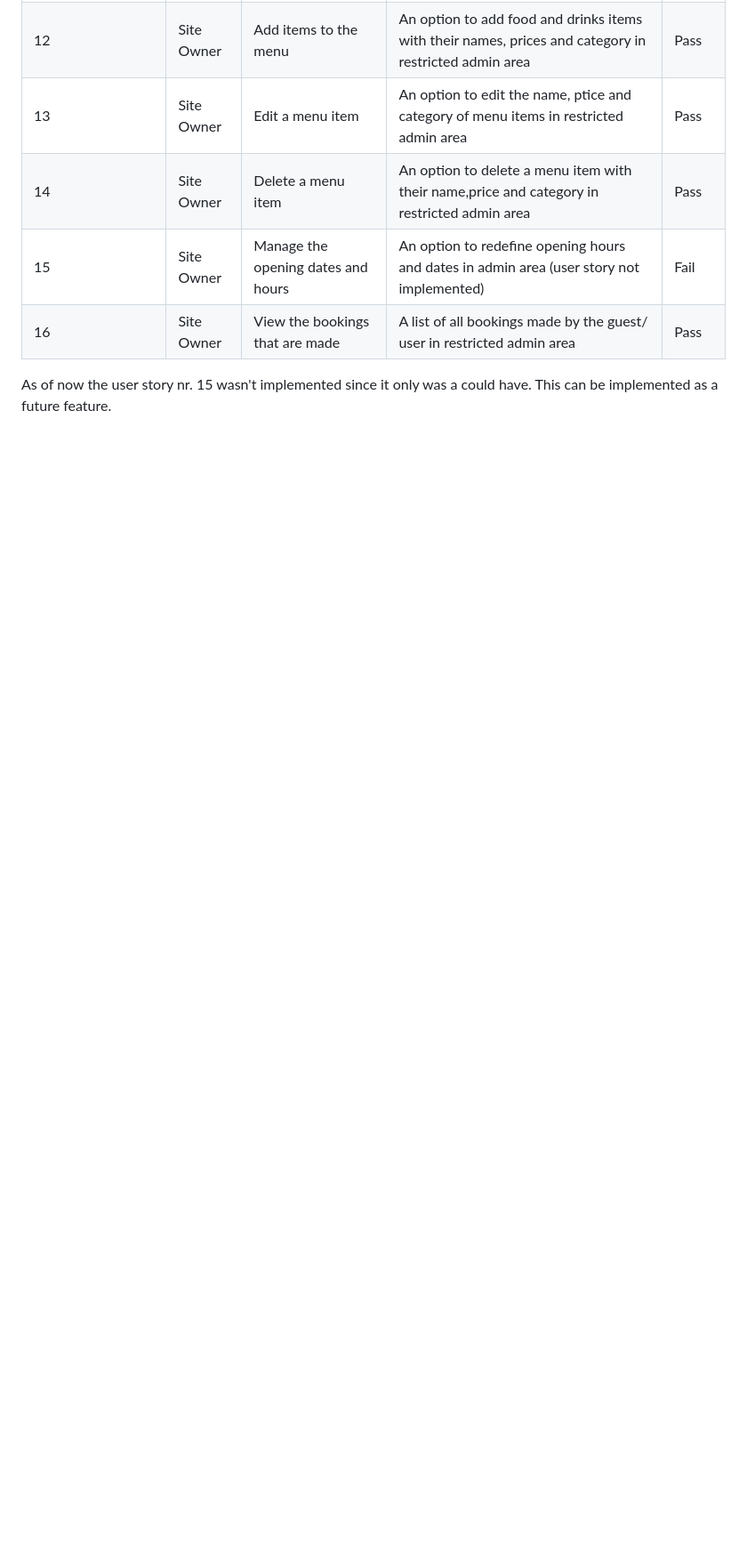
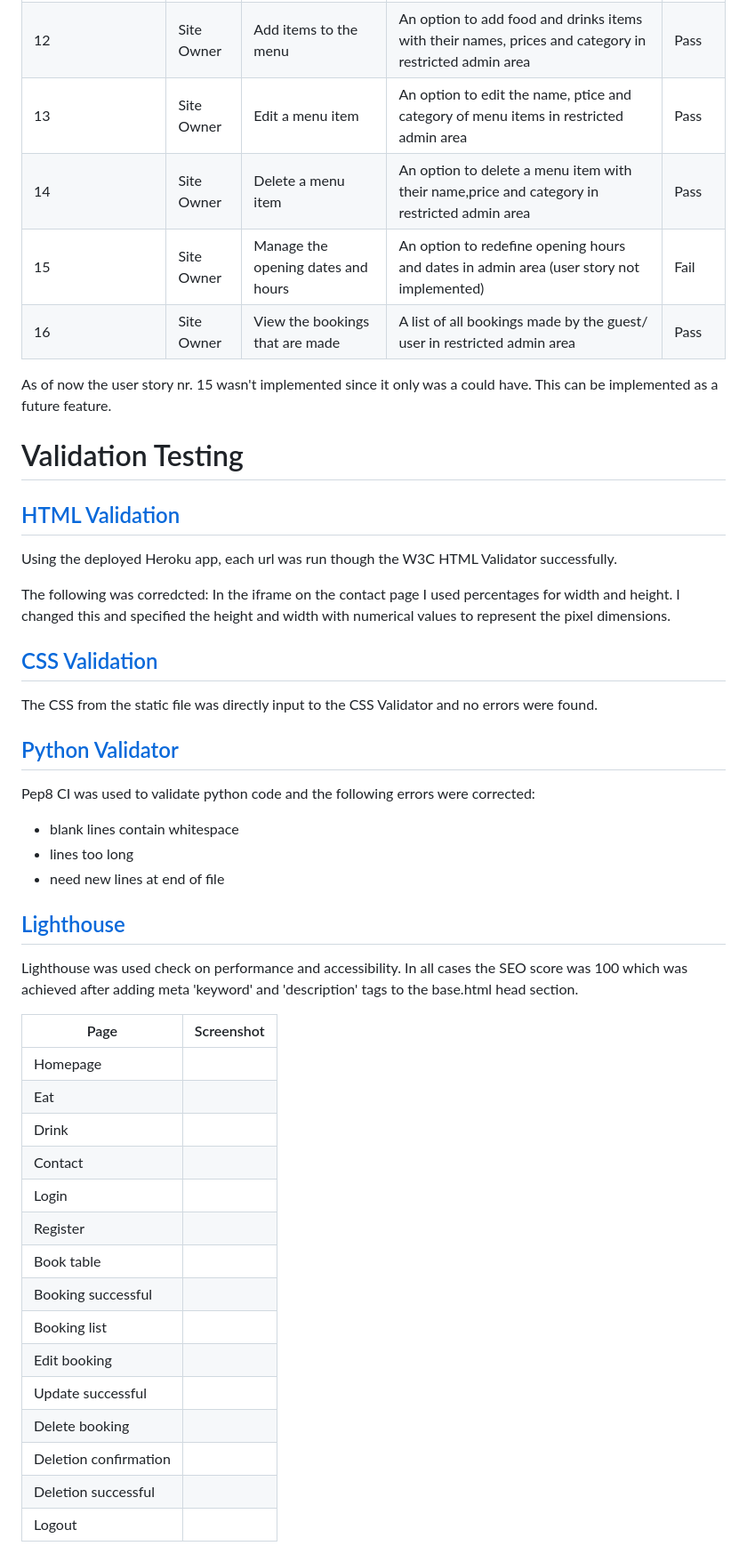
Before and after one commit to Maximiliane-K/ristorante-amore, a Markdown page: TESTING.md, the part around the change. Shown: that part at 89% size. Rendered like a GitHub page; blank space fills up the shorter version.

Commit message:
Add Validation testing to TESTING.MD

```diff
--- a/TESTING.md
+++ b/TESTING.md
@@ -34,3 +34,45 @@ To ensure the user stories were implemented properly and operate accordingly the
 | 16 | Site Owner | View the bookings that are made             | A list of all bookings made by the guest/ user     in restricted admin area                              | Pass |
 
 As of now the user story nr. 15 wasn't implemented since it only was a could have. This can be implemented as a future feature.
+
+# Validation Testing
+
+## [HTML Validation](https://validator.w3.org/nu/)
+
+Using the deployed Heroku app, each url was run though the W3C HTML Validator successfully.
+
+The following was corredcted:
+In the iframe on the contact page I used percentages for width and height. I changed this and specified the height and width with numerical values to represent the pixel dimensions.
+
+## [CSS Validation](https://jigsaw.w3.org/css-validator/)
+
+The CSS from the static file was directly input to the CSS Validator and no errors were found.
+
+## [Python Validator](https://pep8ci.herokuapp.com/)
+
+Pep8 CI was used to validate python code and the following errors were corrected:
+
+- blank lines contain whitespace
+- lines too long
+- need new lines at end of file
+
+## [Lighthouse](https://developer.chrome.com/docs/lighthouse/overview/)
+Lighthouse was used check on performance and accessibility.  In all cases the SEO score was 100 which was achieved after adding meta 'keyword' and 'description' tags to the base.html head section.
+
+| Page         | Screenshot   |
+|--------------|--------------|
+| Homepage               |              |
+| Eat                    |              |
+| Drink                  |              |
+| Contact                |              |
+| Login                  |              |
+| Register               |              |
+| Book table             |              |
+| Booking successful     |              |
+| Booking list           |              |
+| Edit booking           |              |
+| Update successful      |              |
+| Delete booking         |              |
+| Deletion confirmation  |              |
+| Deletion successful    |              |
+| Logout                 |              |
```
